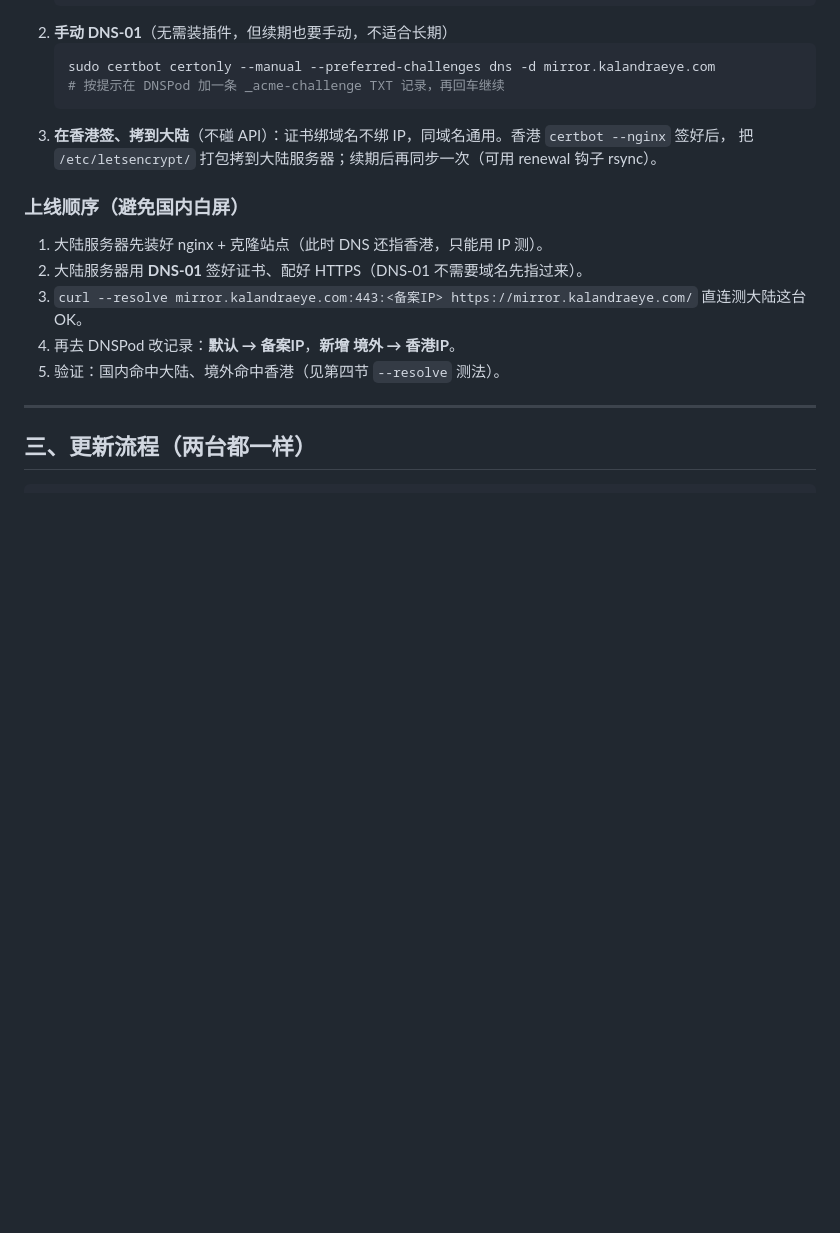
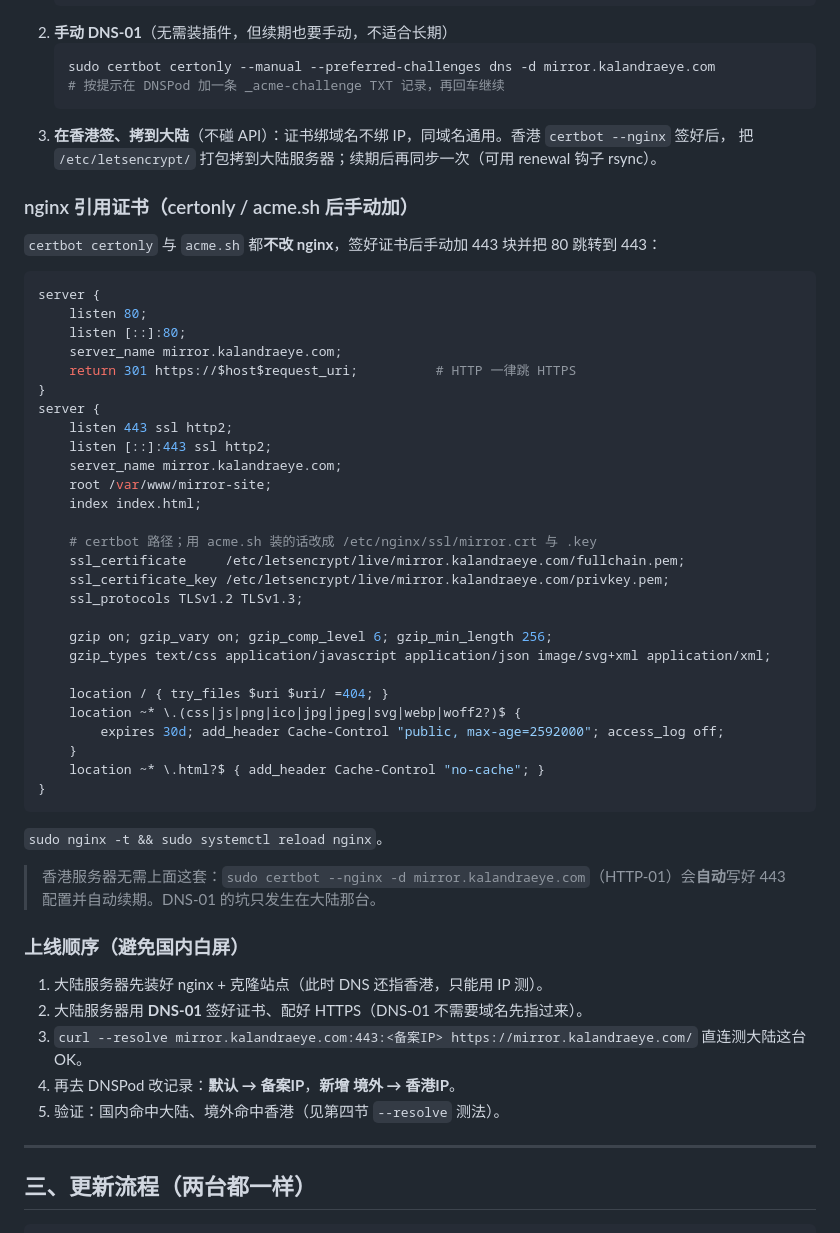
Before and after one commit to letoille/mirror-site, a Markdown page: DEPLOY.md, the part around the change. GitHub-like rendering; blank space fills up the shorter version.

Commit message:
docs: DEPLOY.md — add nginx 443 SSL block for certonly/acme.sh certs
certbot certonly and acme.sh don't touch nginx; document the HTTPS server
block (with 80->443 redirect, gzip, caching) to reference the issued cert.

Co-Authored-By: Claude Opus 4.8 <noreply@anthropic.com>

````diff
--- a/DEPLOY.md
+++ b/DEPLOY.md
@@ -116,6 +116,43 @@ Let's Encrypt 的验证服务器在海外，分区解析下海外解析到**香
 3. **在香港签、拷到大陆**（不碰 API）：证书绑域名不绑 IP，同域名通用。香港 `certbot --nginx` 签好后，
    把 `/etc/letsencrypt/` 打包拷到大陆服务器；续期后再同步一次（可用 renewal 钩子 rsync）。
 
+### nginx 引用证书（certonly / acme.sh 后手动加）
+
+`certbot certonly` 与 `acme.sh` 都**不改 nginx**，签好证书后手动加 443 块并把 80 跳转到 443：
+
+```nginx
+server {
+    listen 80;
+    listen [::]:80;
+    server_name mirror.kalandraeye.com;
+    return 301 https://$host$request_uri;          # HTTP 一律跳 HTTPS
+}
+server {
+    listen 443 ssl http2;
+    listen [::]:443 ssl http2;
+    server_name mirror.kalandraeye.com;
+    root /var/www/mirror-site;
+    index index.html;
+
+    # certbot 路径；用 acme.sh 装的话改成 /etc/nginx/ssl/mirror.crt 与 .key
+    ssl_certificate     /etc/letsencrypt/live/mirror.kalandraeye.com/fullchain.pem;
+    ssl_certificate_key /etc/letsencrypt/live/mirror.kalandraeye.com/privkey.pem;
+    ssl_protocols TLSv1.2 TLSv1.3;
+
+    gzip on; gzip_vary on; gzip_comp_level 6; gzip_min_length 256;
+    gzip_types text/css application/javascript application/json image/svg+xml application/xml;
+
+    location / { try_files $uri $uri/ =404; }
+    location ~* \.(css|js|png|ico|jpg|jpeg|svg|webp|woff2?)$ {
+        expires 30d; add_header Cache-Control "public, max-age=2592000"; access_log off;
+    }
+    location ~* \.html?$ { add_header Cache-Control "no-cache"; }
+}
+```
+`sudo nginx -t && sudo systemctl reload nginx`。
+
+> 香港服务器无需上面这套：`sudo certbot --nginx -d mirror.kalandraeye.com`（HTTP-01）会**自动**写好 443 配置并自动续期。DNS-01 的坑只发生在大陆那台。
+
 ### 上线顺序（避免国内白屏）
 
 1. 大陆服务器先装好 nginx + 克隆站点（此时 DNS 还指香港，只能用 IP 测）。
````
